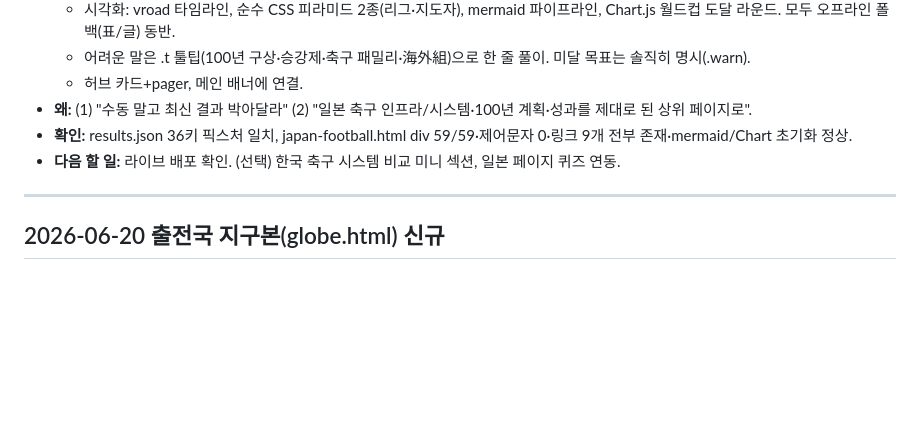
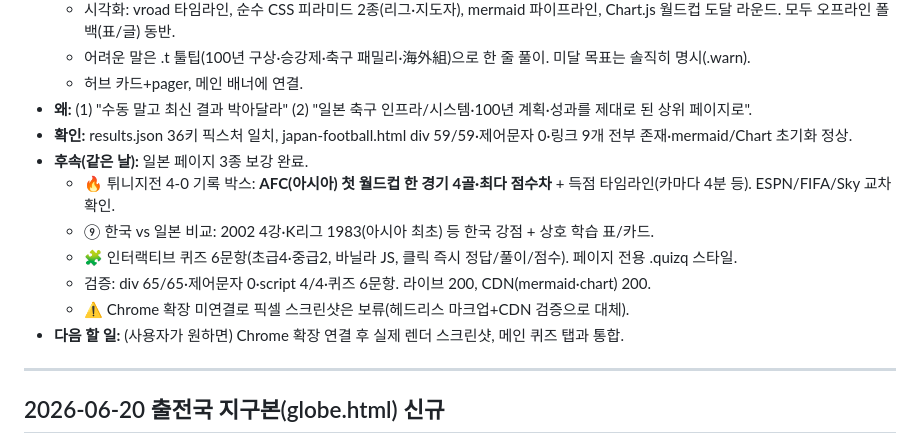
Before and after one commit to jwj-nick/football-2026, a Markdown page: WORKLOG.md, the part around the change. Rendered like a GitHub page; blank space fills up the shorter version.

Commit message:
WORKLOG: 일본 페이지 후속 보강(기록·비교·퀴즈) 기록
Co-Authored-By: Claude Opus 4.8 <noreply@anthropic.com>
Claude-Session: https://claude.ai/code/session_017E54SQioTP1uTxLP4sTrHc

```diff
--- a/WORKLOG.md
+++ b/WORKLOG.md
@@ -26,7 +26,13 @@
   - 허브 카드+pager, 메인 배너에 연결.
 - **왜:** (1) "수동 말고 최신 결과 박아달라" (2) "일본 축구 인프라/시스템·100년 계획·성과를 제대로 된 상위 페이지로".
 - **확인:** results.json 36키 픽스처 일치, japan-football.html div 59/59·제어문자 0·링크 9개 전부 존재·mermaid/Chart 초기화 정상.
-- **다음 할 일:** 라이브 배포 확인. (선택) 한국 축구 시스템 비교 미니 섹션, 일본 페이지 퀴즈 연동.
+- **후속(같은 날):** 일본 페이지 3종 보강 완료.
+  - 🔥 튀니지전 4-0 기록 박스: **AFC(아시아) 첫 월드컵 한 경기 4골·최다 점수차** + 득점 타임라인(카마다 4분 등). ESPN/FIFA/Sky 교차확인.
+  - ⑨ 한국 vs 일본 비교: 2002 4강·K리그 1983(아시아 최초) 등 한국 강점 + 상호 학습 표/카드.
+  - 🧩 인터랙티브 퀴즈 6문항(초급4·중급2, 바닐라 JS, 클릭 즉시 정답/풀이/점수). 페이지 전용 .quizq 스타일.
+  - 검증: div 65/65·제어문자 0·script 4/4·퀴즈 6문항. 라이브 200, CDN(mermaid·chart) 200.
+  - ⚠️ Chrome 확장 미연결로 픽셀 스크린샷은 보류(헤드리스 마크업+CDN 검증으로 대체).
+- **다음 할 일:** (사용자가 원하면) Chrome 확장 연결 후 실제 렌더 스크린샷, 메인 퀴즈 탭과 통합.
 
 ---
 
```
